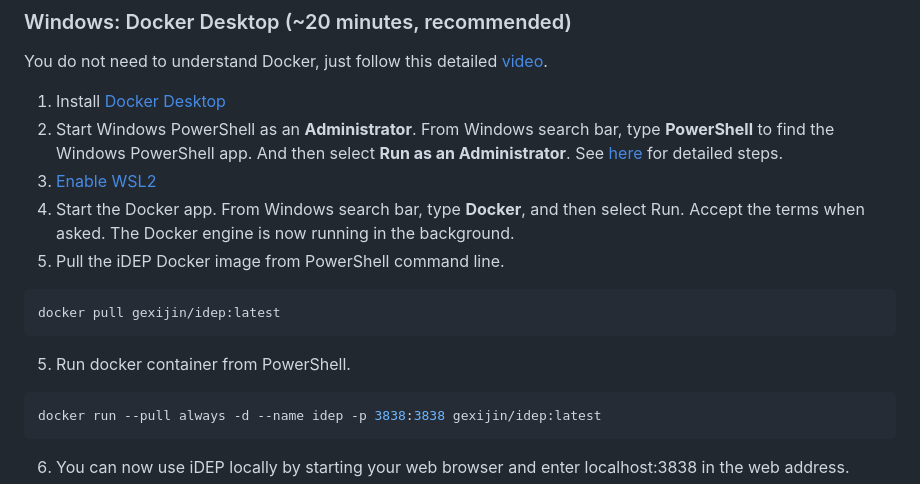
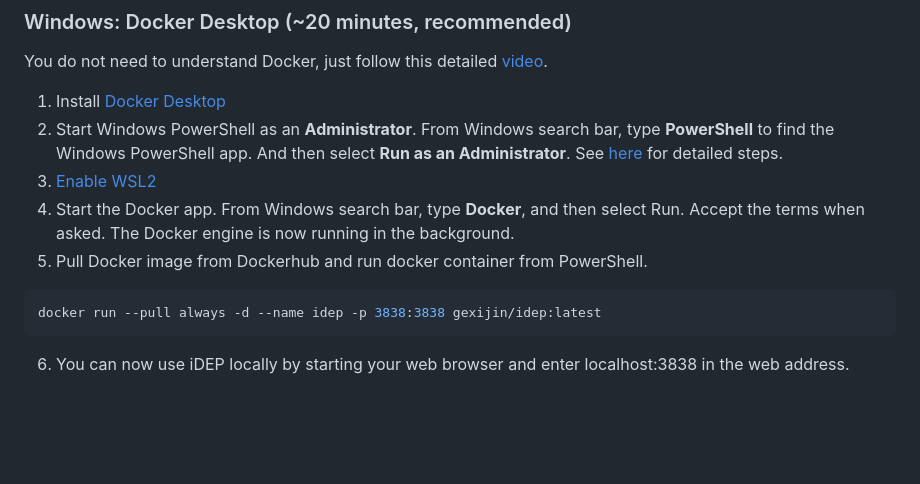
Before and after one commit to gexijin/idepGolem, a Markdown page: README.md, the part around one of its changes. GitHub-like rendering; blank space fills up the shorter version.

````diff
--- a/README.md
+++ b/README.md
@@ -18,11 +18,7 @@ You do not need to understand Docker, just follow this detailed [video](https://
 2. Start Windows PowerShell as an **Administrator**. From Windows search bar, type **PowerShell** to find the Windows PowerShell app. And then select **Run as an Administrator**. See [here](https://www.howtogeek.com/742916/how-to-open-windows-powershell-as-an-admin-in-windows-10/) for detailed steps.
 3. [Enable WSL2](https://learn.microsoft.com/en-us/windows/wsl/install-manual)
 4. Start the Docker app. From Windows search bar, type **Docker**, and then select Run. Accept the terms when asked. The Docker engine is now running in the background.
-5. Pull the iDEP Docker image from PowerShell command line.
-```console
-docker pull gexijin/idep:latest
-```
-5. Run docker container from PowerShell.
+5. Pull Docker image from Dockerhub and run docker container from PowerShell.
 ```console
 docker run --pull always -d --name idep -p 3838:3838 gexijin/idep:latest
 ```
````
Also changed, not shown: other parts of README.md (+18 -23 lines).
